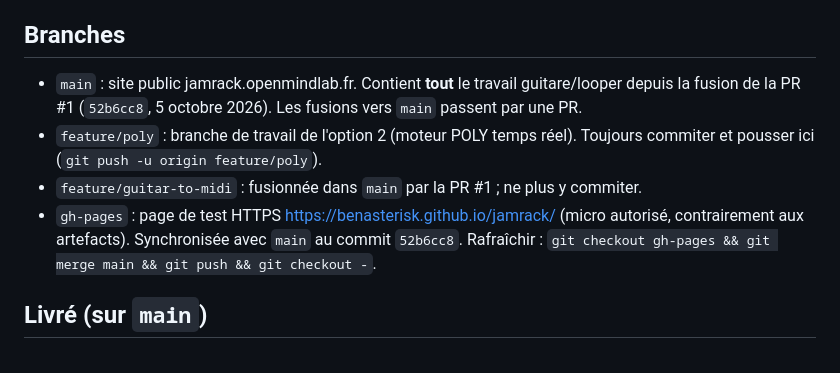
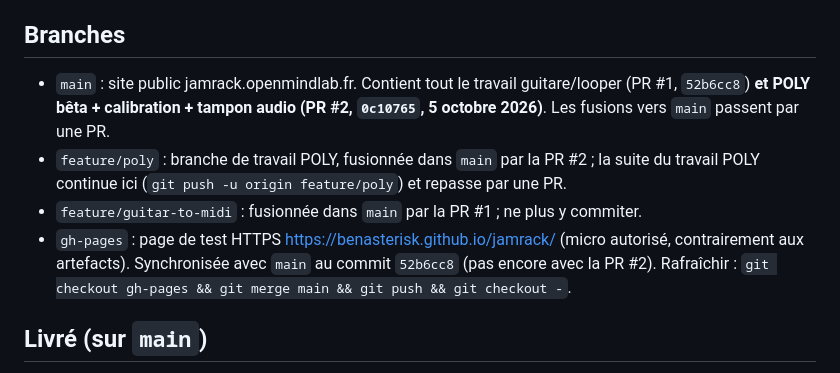
Before and after one commit to benasterisk/jamrack, a Markdown page: CLAUDE.md, the part around the change. Rendered like a GitHub page.

Commit message:
docs: branches after PR #2 (POLY merged into main)
Co-Authored-By: Claude Fable 5.1 <noreply@anthropic.com>

```diff
--- a/CLAUDE.md
+++ b/CLAUDE.md
@@ -25,16 +25,18 @@ aux changements de session. Détails : `docs/local-setup.md`.
 
 ## Branches
 
-- `main` : site public jamrack.openmindlab.fr. Contient **tout** le travail
-  guitare/looper depuis la fusion de la PR #1 (`52b6cc8`, 5 octobre 2026).
-  Les fusions vers `main` passent par une PR.
-- `feature/poly` : branche de travail de l'option 2 (moteur POLY temps réel).
-  Toujours commiter et pousser ici (`git push -u origin feature/poly`).
+- `main` : site public jamrack.openmindlab.fr. Contient tout le travail
+  guitare/looper (PR #1, `52b6cc8`) **et POLY bêta + calibration + tampon
+  audio (PR #2, `0c10765`, 5 octobre 2026)**. Les fusions vers `main`
+  passent par une PR.
+- `feature/poly` : branche de travail POLY, fusionnée dans `main` par la
+  PR #2 ; la suite du travail POLY continue ici (`git push -u origin
+  feature/poly`) et repasse par une PR.
 - `feature/guitar-to-midi` : fusionnée dans `main` par la PR #1 ; ne plus y
   commiter.
 - `gh-pages` : page de test HTTPS https://benasterisk.github.io/jamrack/
   (micro autorisé, contrairement aux artefacts). Synchronisée avec `main` au
-  commit `52b6cc8`. Rafraîchir : `git checkout gh-pages && git merge main &&
+  commit `52b6cc8` (pas encore avec la PR #2). Rafraîchir : `git checkout gh-pages && git merge main &&
   git push && git checkout -`.
 
 ## Livré (sur `main`)
```
